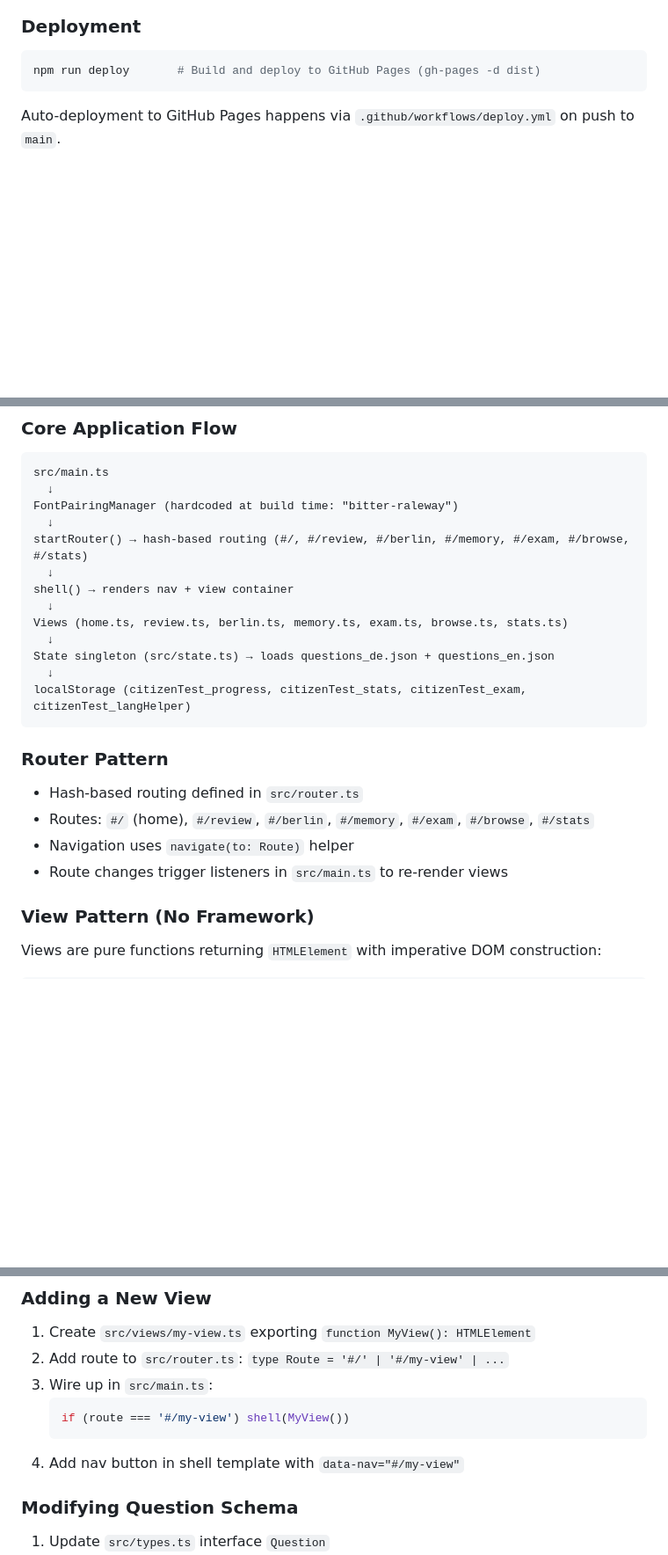
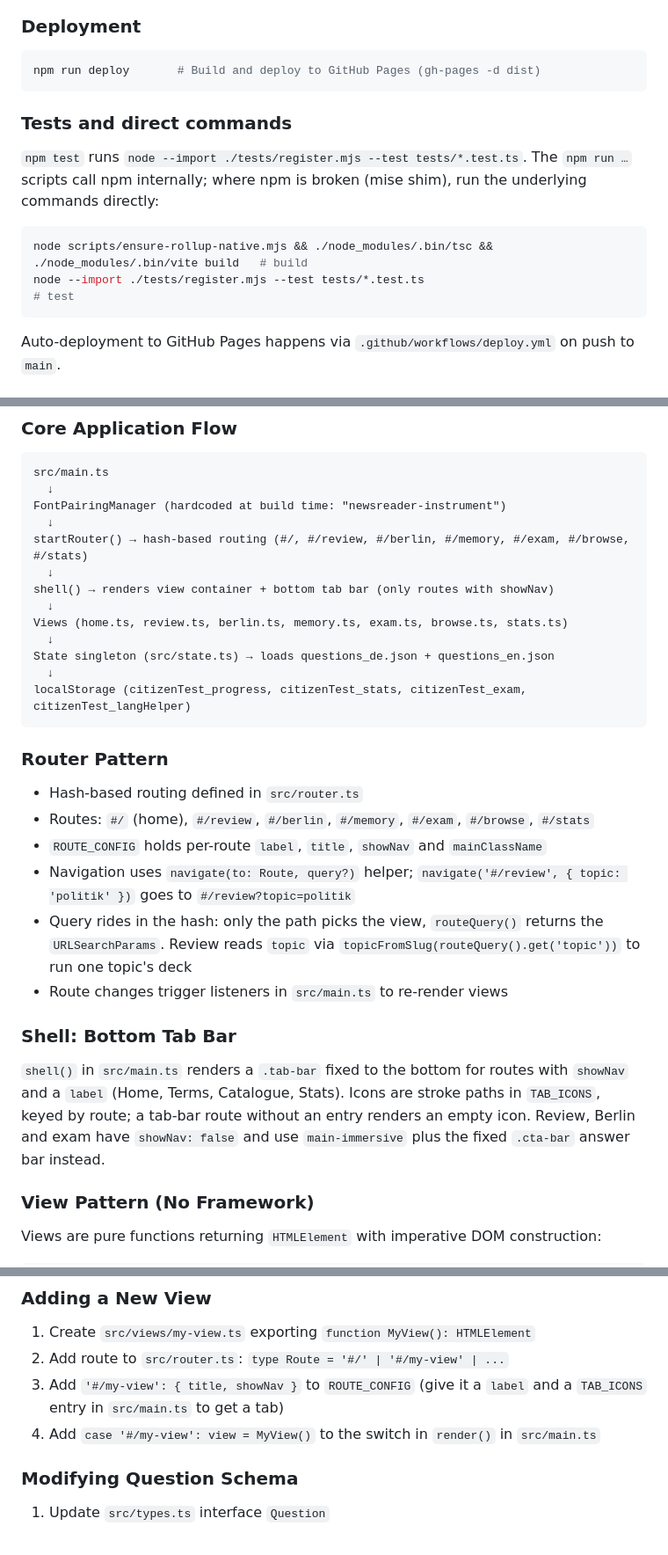
Before and after one commit to kjgarza/gouldian_finch, a Markdown page: CLAUDE.md, 3 parts joined by grey strips. Shown at 88% size. Drawn GitHub-style; blank space fills up the shorter version.

Commit message:
docs: refresh CLAUDE.md for the 3C restyle

````diff
--- a/CLAUDE.md
+++ b/CLAUDE.md
@@ -27,6 +27,15 @@ npm run pipeline:test       # Process test subset only
 npm run deploy       # Build and deploy to GitHub Pages (gh-pages -d dist)
 ```
 
+### Tests and direct commands
+
+`npm test` runs `node --import ./tests/register.mjs --test tests/*.test.ts`. The `npm run …` scripts call npm internally; where npm is broken (mise shim), run the underlying commands directly:
+
+```bash
+node scripts/ensure-rollup-native.mjs && ./node_modules/.bin/tsc && ./node_modules/.bin/vite build   # build
+node --import ./tests/register.mjs --test tests/*.test.ts                                           # test
+```
+
 Auto-deployment to GitHub Pages happens via `.github/workflows/deploy.yml` on push to `main`.
 
 ## Architecture
@@ -50,11 +59,11 @@ Auto-deployment to GitHub Pages happens via `.github/workflows/deploy.yml` on pu
 ```
 src/main.ts
   ↓
-FontPairingManager (hardcoded at build time: "bitter-raleway")
+FontPairingManager (hardcoded at build time: "newsreader-instrument")
   ↓
 startRouter() → hash-based routing (#/, #/review, #/berlin, #/memory, #/exam, #/browse, #/stats)
   ↓
-shell() → renders nav + view container
+shell() → renders view container + bottom tab bar (only routes with showNav)
   ↓
 Views (home.ts, review.ts, berlin.ts, memory.ts, exam.ts, browse.ts, stats.ts)
   ↓
@@ -67,8 +76,14 @@ localStorage (citizenTest_progress, citizenTest_stats, citizenTest_exam, citizen
 
 - Hash-based routing defined in `src/router.ts`
 - Routes: `#/` (home), `#/review`, `#/berlin`, `#/memory`, `#/exam`, `#/browse`, `#/stats`
-- Navigation uses `navigate(to: Route)` helper
+- `ROUTE_CONFIG` holds per-route `label`, `title`, `showNav` and `mainClassName`
+- Navigation uses `navigate(to: Route, query?)` helper; `navigate('#/review', { topic: 'politik' })` goes to `#/review?topic=politik`
+- Query rides in the hash: only the path picks the view, `routeQuery()` returns the `URLSearchParams`. Review reads `topic` via `topicFromSlug(routeQuery().get('topic'))` to run one topic's deck
 - Route changes trigger listeners in `src/main.ts` to re-render views
+
+### Shell: Bottom Tab Bar
+
+`shell()` in `src/main.ts` renders a `.tab-bar` fixed to the bottom for routes with `showNav` and a `label` (Home, Terms, Catalogue, Stats). Icons are stroke paths in `TAB_ICONS`, keyed by route; a tab-bar route without an entry renders an empty icon. Review, Berlin and exam have `showNav: false` and use `main-immersive` plus the fixed `.cta-bar` answer bar instead.
 
 ### View Pattern (No Framework)
 
@@ -150,11 +179,8 @@ const SELECTED_FONT_PAIRING: FontPairingKey = "bitter-raleway"
 
 1. Create `src/views/my-view.ts` exporting `function MyView(): HTMLElement`
 2. Add route to `src/router.ts`: `type Route = '#/' | '#/my-view' | ...`
-3. Wire up in `src/main.ts`:
-   ```typescript
-   if (route === '#/my-view') shell(MyView())
-   ```
-4. Add nav button in shell template with `data-nav="#/my-view"`
+3. Add `'#/my-view': { title, showNav }` to `ROUTE_CONFIG` (give it a `label` and a `TAB_ICONS` entry in `src/main.ts` to get a tab)
+4. Add `case '#/my-view': view = MyView()` to the switch in `render()` in `src/main.ts`
 
 ### Modifying Question Schema
 
````
Also changed, not shown: other parts of CLAUDE.md (+15 -1 lines).
